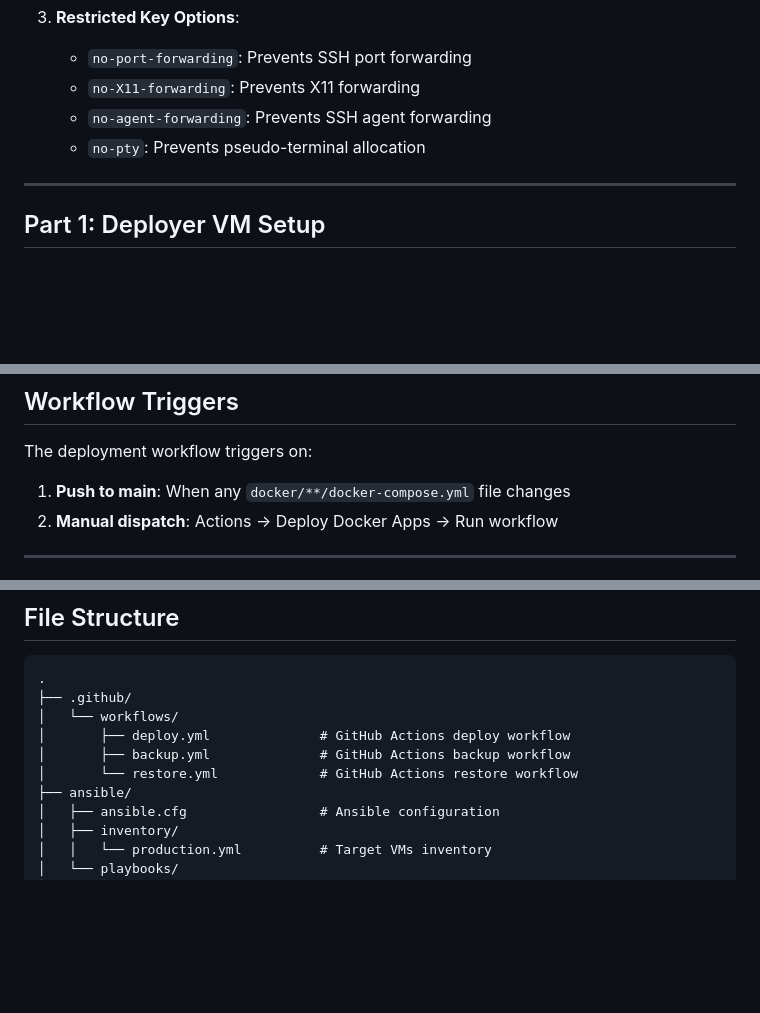
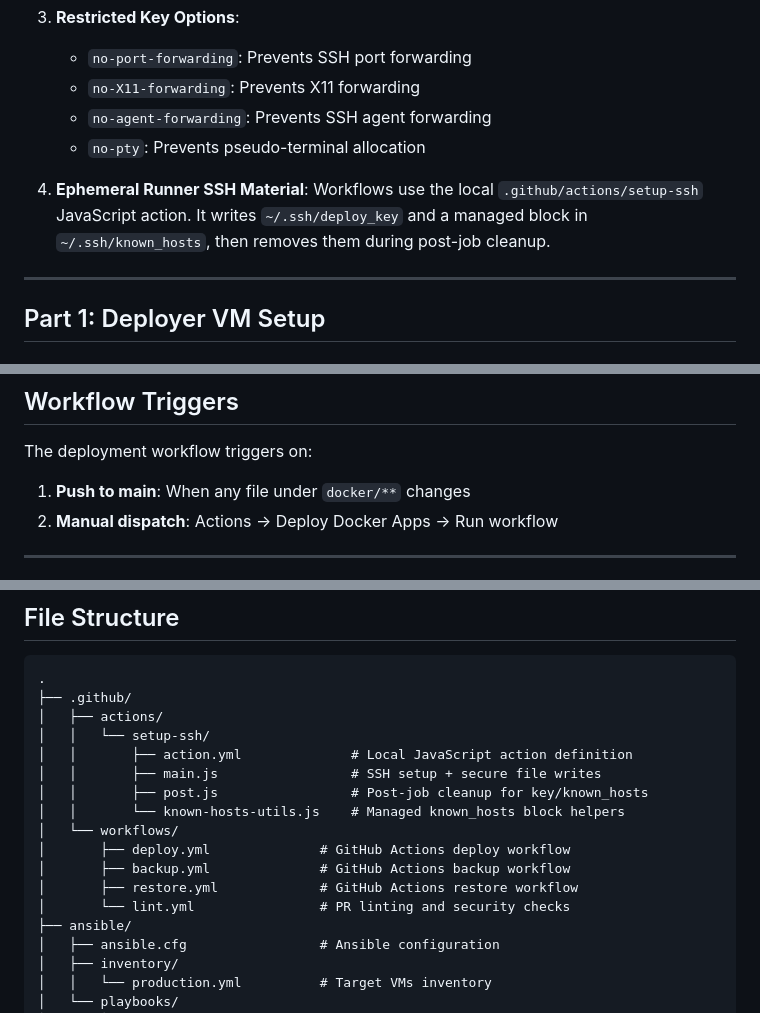
Before and after one commit to gatanasi/server-hub, a Markdown page: docs/GITOPS_SETUP.md, 3 parts joined by grey strips. GitHub-like rendering; blank space fills up the shorter version.

````diff
--- a/docs/GITOPS_SETUP.md
+++ b/docs/GITOPS_SETUP.md
@@ -24,6 +24,8 @@ flowchart TD
    - `no-X11-forwarding`: Prevents X11 forwarding
    - `no-agent-forwarding`: Prevents SSH agent forwarding
    - `no-pty`: Prevents pseudo-terminal allocation
+
+4. **Ephemeral Runner SSH Material**: Workflows use the local `.github/actions/setup-ssh` JavaScript action. It writes `~/.ssh/deploy_key` and a managed block in `~/.ssh/known_hosts`, then removes them during post-job cleanup.
 
 ---
 
@@ -345,7 +347,7 @@ Follow Part 5 above for the new VM.
 
 The deployment workflow triggers on:
 
-1. **Push to main**: When any `docker/**/docker-compose.yml` file changes
+1. **Push to main**: When any file under `docker/**` changes
 2. **Manual dispatch**: Actions → Deploy Docker Apps → Run workflow
 
 ---
@@ -610,10 +612,17 @@ ssh <user>@<target>.vm echo "OK"
 ```
 .
 ├── .github/
+│   ├── actions/
+│   │   └── setup-ssh/
+│   │       ├── action.yml              # Local JavaScript action definition
+│   │       ├── main.js                 # SSH setup + secure file writes
+│   │       ├── post.js                 # Post-job cleanup for key/known_hosts
+│   │       └── known-hosts-utils.js    # Managed known_hosts block helpers
 │   └── workflows/
 │       ├── deploy.yml              # GitHub Actions deploy workflow
 │       ├── backup.yml              # GitHub Actions backup workflow
-│       └── restore.yml             # GitHub Actions restore workflow
+│       ├── restore.yml             # GitHub Actions restore workflow
+│       └── lint.yml                # PR linting and security checks
 ├── ansible/
 │   ├── ansible.cfg                 # Ansible configuration
 │   ├── inventory/
````
Also changed, not shown: other parts of docs/GITOPS_SETUP.md (+1 -1 lines), README.md (+4 -1 lines).
